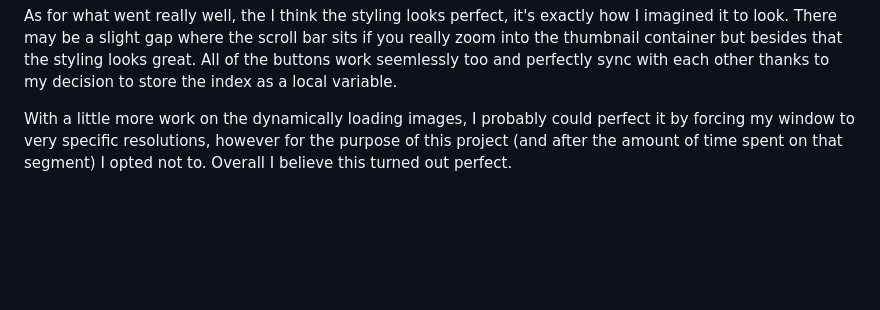
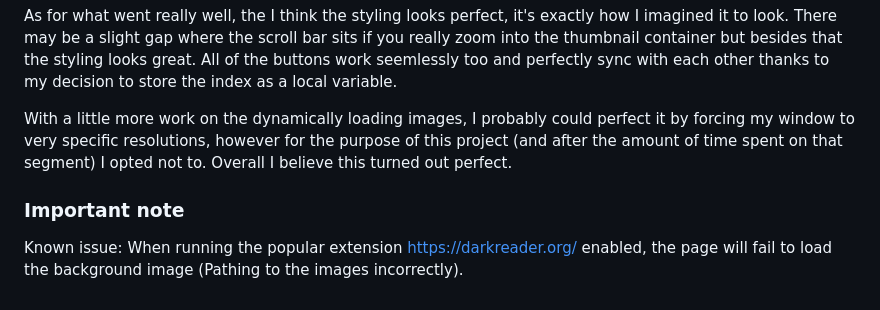
Before and after one commit to ScottGreenhalgh/week2-assignment, a Markdown page: README.md, the part around the change. GitHub-like rendering; blank space fills up the shorter version.

Commit message:
added note

```diff
--- a/README.md
+++ b/README.md
@@ -103,3 +103,7 @@ That being said, it's hard for me to say if the image loading based off screen r
 As for what went really well, the I think the styling looks perfect, it's exactly how I imagined it to look. There may be a slight gap where the scroll bar sits if you really zoom into the thumbnail container but besides that the styling looks great. All of the buttons work seemlessly too and perfectly sync with each other thanks to my decision to store the index as a local variable.
 
 With a little more work on the dynamically loading images, I probably could perfect it by forcing my window to very specific resolutions, however for the purpose of this project (and after the amount of time spent on that segment) I opted not to. Overall I believe this turned out perfect.
+
+### Important note
+
+Known issue: When running the popular extension https://darkreader.org/ enabled, the page will fail to load the background image (Pathing to the images incorrectly).
```
